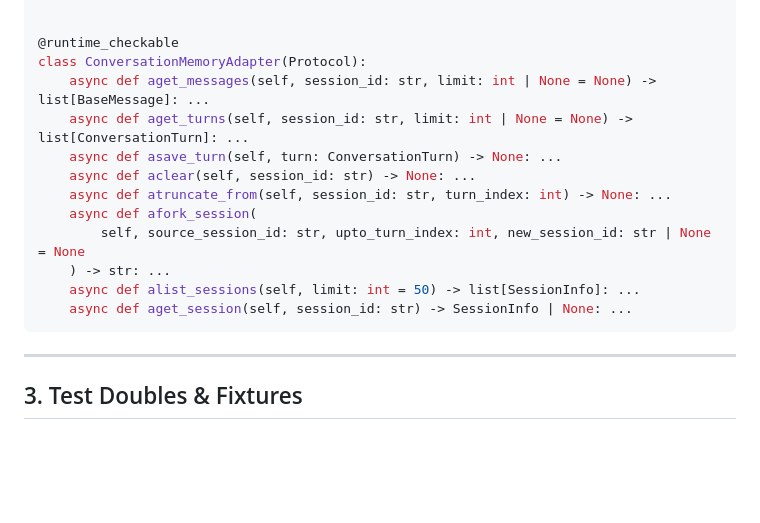
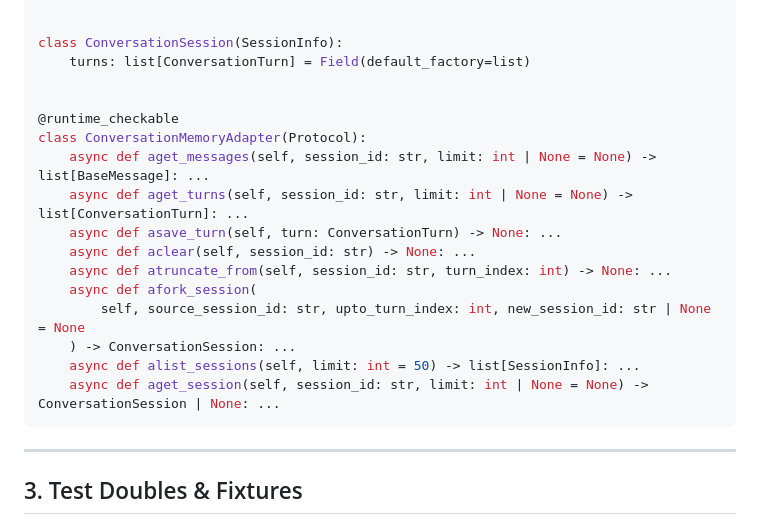
Before and after one commit to amiralimiri/RAG-Engine, a Markdown page: docs/agents/conversation-memory.md, the part around the change. GitHub-like rendering; blank space fills up the shorter version.

Commit message:
docs(memory): sync protocol docs and close ticket 03 metadata for ADR-0023

````diff
--- a/docs/agents/conversation-memory.md
+++ b/docs/agents/conversation-memory.md
@@ -61,6 +61,10 @@ class SessionInfo(BaseModel):
     turn_count: int = 0
 
 
+class ConversationSession(SessionInfo):
+    turns: list[ConversationTurn] = Field(default_factory=list)
+
+
 @runtime_checkable
 class ConversationMemoryAdapter(Protocol):
     async def aget_messages(self, session_id: str, limit: int | None = None) -> list[BaseMessage]: ...
@@ -70,9 +74,9 @@ class ConversationMemoryAdapter(Protocol):
     async def atruncate_from(self, session_id: str, turn_index: int) -> None: ...
     async def afork_session(
         self, source_session_id: str, upto_turn_index: int, new_session_id: str | None = None
-    ) -> str: ...
+    ) -> ConversationSession: ...
     async def alist_sessions(self, limit: int = 50) -> list[SessionInfo]: ...
-    async def aget_session(self, session_id: str) -> SessionInfo | None: ...
+    async def aget_session(self, session_id: str, limit: int | None = None) -> ConversationSession | None: ...
 ```
 
 ---
````
Also changed, not shown: 1 other file.
